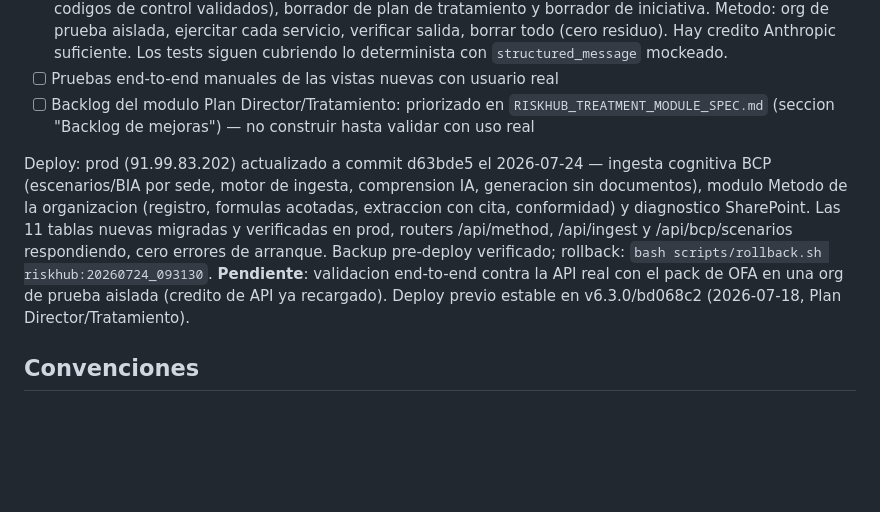
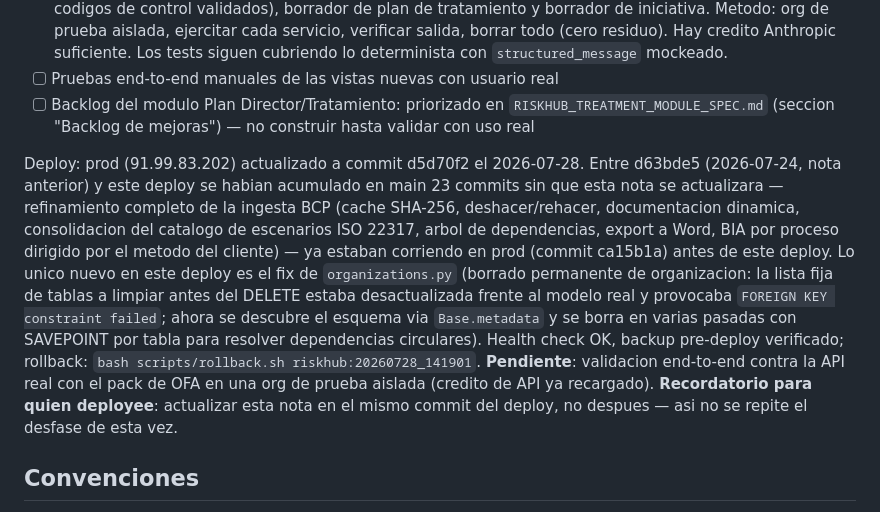
Before and after one commit to ezequielwolf22/riskhub, a Markdown page: CLAUDE.md, the part around the change. GitHub-like rendering; blank space fills up the shorter version.

Commit message:
docs: actualiza la nota de deploy — prod en d5d70f2 (2026-07-28)
La nota anterior (d63bde5, 2026-07-24) habia quedado desactualizada: el
servidor ya corria ca15b1a (23 commits mas de ingesta BCP) sin que nadie
lo reflejara aqui. Deploy de hoy: fix de borrado permanente de organizacion.

Co-Authored-By: Claude Sonnet 5 <noreply@anthropic.com>

```diff
--- a/CLAUDE.md
+++ b/CLAUDE.md
@@ -140,16 +140,24 @@ Multi-usuario con roles.
 - [ ] Pruebas end-to-end manuales de las vistas nuevas con usuario real
 - [ ] Backlog del modulo Plan Director/Tratamiento: priorizado en `RISKHUB_TREATMENT_MODULE_SPEC.md` (seccion "Backlog de mejoras") — no construir hasta validar con uso real
 
-Deploy: prod (91.99.83.202) actualizado a commit d63bde5 el 2026-07-24 — ingesta
-cognitiva BCP (escenarios/BIA por sede, motor de ingesta, comprension IA,
-generacion sin documentos), modulo Metodo de la organizacion (registro,
-formulas acotadas, extraccion con cita, conformidad) y diagnostico SharePoint.
-Las 11 tablas nuevas migradas y verificadas en prod, routers /api/method,
-/api/ingest y /api/bcp/scenarios respondiendo, cero errores de arranque. Backup
-pre-deploy verificado; rollback: `bash scripts/rollback.sh riskhub:20260724_093130`.
+Deploy: prod (91.99.83.202) actualizado a commit d5d70f2 el 2026-07-28. Entre
+d63bde5 (2026-07-24, nota anterior) y este deploy se habian acumulado en main
+23 commits sin que esta nota se actualizara — refinamiento completo de la
+ingesta BCP (cache SHA-256, deshacer/rehacer, documentacion dinamica,
+consolidacion del catalogo de escenarios ISO 22317, arbol de dependencias,
+export a Word, BIA por proceso dirigido por el metodo del cliente) — ya
+estaban corriendo en prod (commit ca15b1a) antes de este deploy. Lo unico
+nuevo en este deploy es el fix de `organizations.py` (borrado permanente de
+organizacion: la lista fija de tablas a limpiar antes del DELETE estaba
+desactualizada frente al modelo real y provocaba `FOREIGN KEY constraint
+failed`; ahora se descubre el esquema via `Base.metadata` y se borra en
+varias pasadas con SAVEPOINT por tabla para resolver dependencias
+circulares). Health check OK, backup pre-deploy verificado; rollback:
+`bash scripts/rollback.sh riskhub:20260728_141901`.
 **Pendiente**: validacion end-to-end contra la API real con el pack de OFA en
-una org de prueba aislada (credito de API ya recargado). Deploy previo estable
-en v6.3.0/bd068c2 (2026-07-18, Plan Director/Tratamiento).
+una org de prueba aislada (credito de API ya recargado). **Recordatorio para
+quien deployee**: actualizar esta nota en el mismo commit del deploy, no
+despues — asi no se repite el desfase de esta vez.
 
 ## Convenciones
 
```
